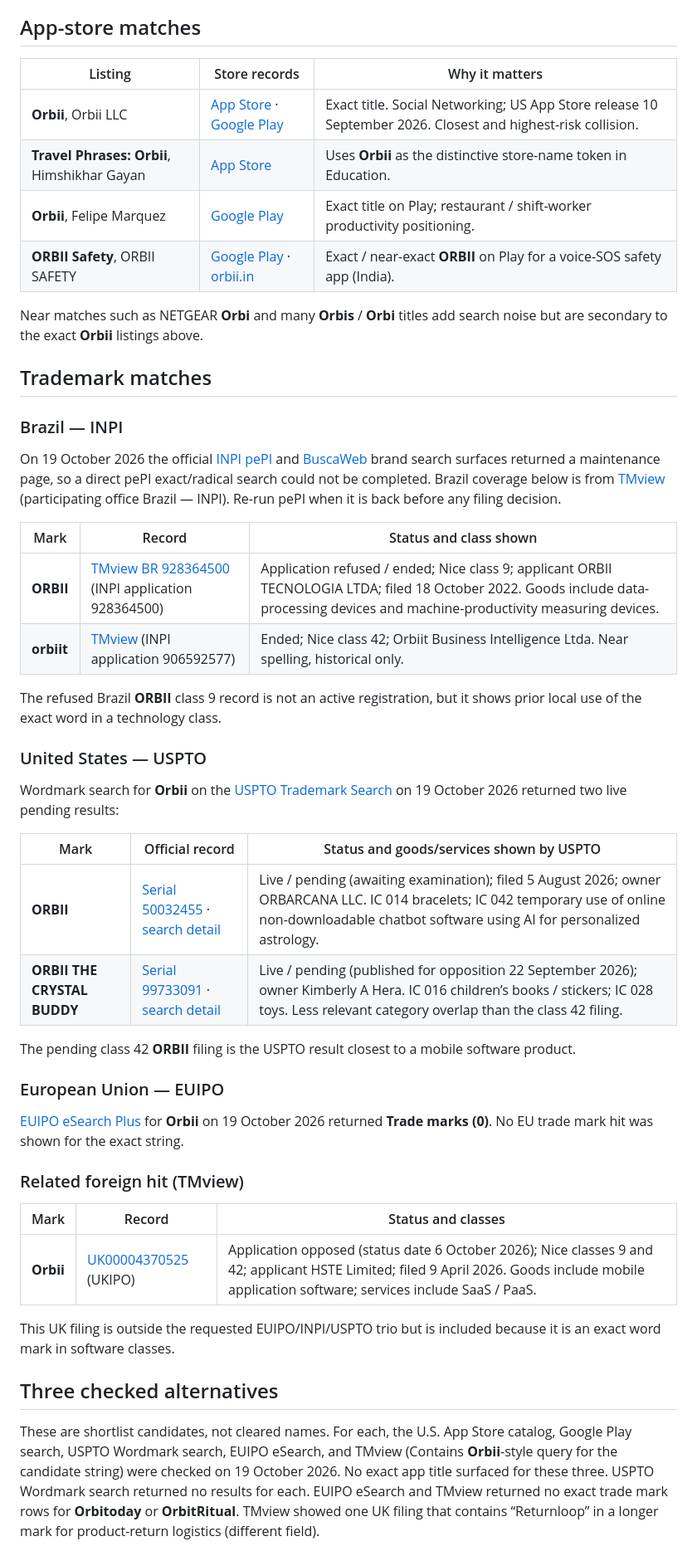
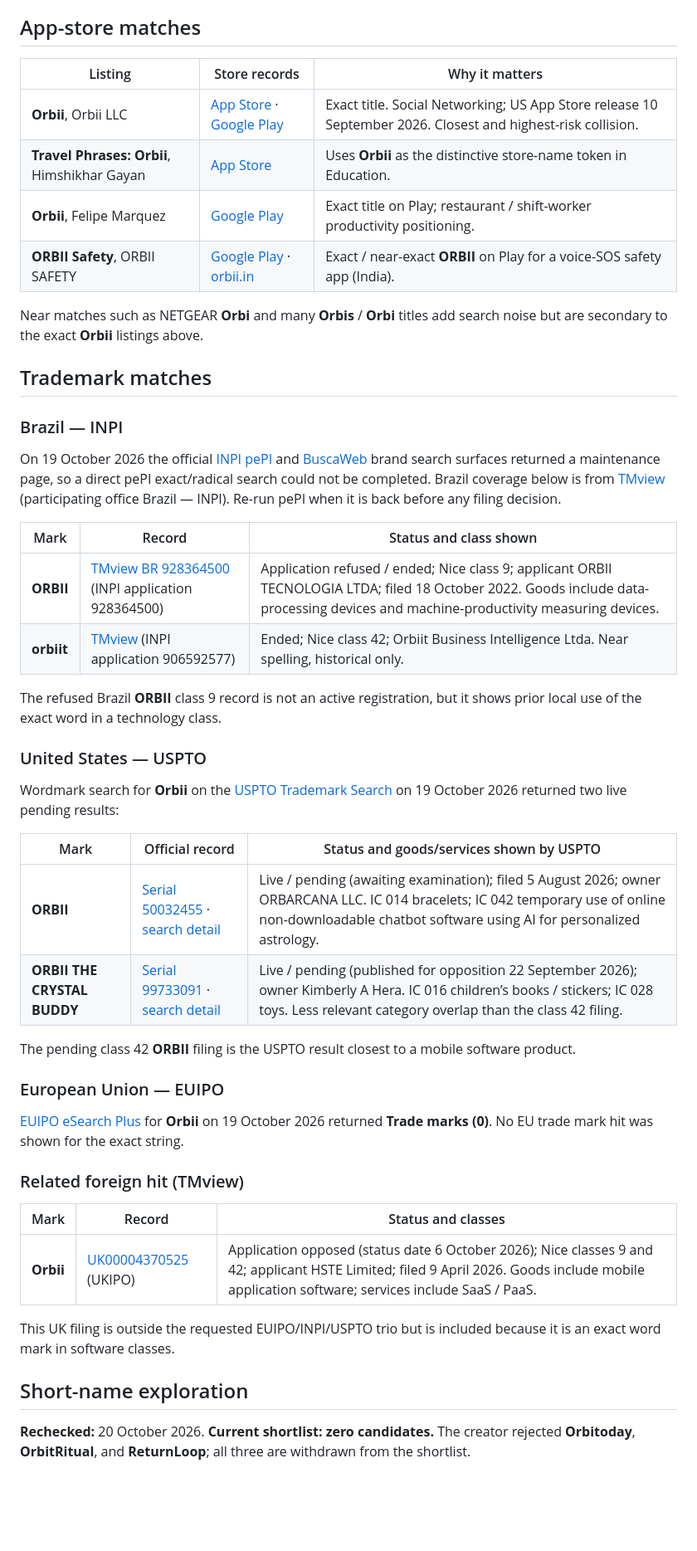
Before and after one commit to pedrotmr/orbii, a Markdown page: docs/launch/name-check.md, the part around one of its changes. Shown at 83% size. Rendered like a GitHub page; blank space fills up the shorter version.

```diff
--- a/docs/launch/name-check.md
+++ b/docs/launch/name-check.md
@@ -16,12 +16,12 @@ This matters for future public distribution, not for the current V2 audience. Sp
 
 ## App-store matches
 
-| Listing | Store records | Why it matters |
-| --- | --- | --- |
-| **Orbii**, Orbii LLC | [App Store](https://apps.apple.com/us/app/orbii/id6803647562) · [Google Play](https://play.google.com/store/apps/details?id=com.orbiiapp.orbii) | Exact title. Social Networking; US App Store release 10 September 2026. Closest and highest-risk collision. |
-| **Travel Phrases: Orbii**, Himshikhar Gayan | [App Store](https://apps.apple.com/us/app/travel-phrases-orbii/id6759188290) | Uses **Orbii** as the distinctive store-name token in Education. |
-| **Orbii**, Felipe Marquez | [Google Play](https://play.google.com/store/apps/details?id=com.orbii.app) | Exact title on Play; restaurant / shift-worker productivity positioning. |
-| **ORBII Safety**, ORBII SAFETY | [Google Play](https://play.google.com/store/apps/details?id=in.orbii.app) · [orbii.in](https://www.orbii.in/) | Exact / near-exact **ORBII** on Play for a voice-SOS safety app (India). |
+| Listing                                     | Store records                                                                                                                                   | Why it matters                                                                                              |
+| ------------------------------------------- | ----------------------------------------------------------------------------------------------------------------------------------------------- | ----------------------------------------------------------------------------------------------------------- |
+| **Orbii**, Orbii LLC                        | [App Store](https://apps.apple.com/us/app/orbii/id6803647562) · [Google Play](https://play.google.com/store/apps/details?id=com.orbiiapp.orbii) | Exact title. Social Networking; US App Store release 10 September 2026. Closest and highest-risk collision. |
+| **Travel Phrases: Orbii**, Himshikhar Gayan | [App Store](https://apps.apple.com/us/app/travel-phrases-orbii/id6759188290)                                                                    | Uses **Orbii** as the distinctive store-name token in Education.                                            |
+| **Orbii**, Felipe Marquez                   | [Google Play](https://play.google.com/store/apps/details?id=com.orbii.app)                                                                      | Exact title on Play; restaurant / shift-worker productivity positioning.                                    |
+| **ORBII Safety**, ORBII SAFETY              | [Google Play](https://play.google.com/store/apps/details?id=in.orbii.app) · [orbii.in](https://www.orbii.in/)                                   | Exact / near-exact **ORBII** on Play for a voice-SOS safety app (India).                                    |
 
 Near matches such as NETGEAR **Orbi** and many **Orbis** / **Orbi** titles add search noise but are secondary to the exact **Orbii** listings above.
 
@@ -31,10 +31,10 @@ Near matches such as NETGEAR **Orbi** and many **Orbis** / **Orbi** titles add s
 
 On 19 October 2026 the official [INPI pePI](https://busca.inpi.gov.br/pePI/) and [BuscaWeb](https://buscaweb.inpi.gov.br/) brand search surfaces returned a maintenance page, so a direct pePI exact/radical search could not be completed. Brazil coverage below is from [TMview](https://www.tmdn.org/tmview/#/tmview/results?page=1&pageSize=30&criteria=C&basicSearch=Orbii) (participating office Brazil — INPI). Re-run pePI when it is back before any filing decision.
 
-| Mark | Record | Status and class shown |
-| --- | --- | --- |
-| **ORBII** | [TMview BR 928364500](https://www.tmdn.org/tmview/#/tmview/detail/BR500000928364500) (INPI application 928364500) | Application refused / ended; Nice class 9; applicant ORBII TECNOLOGIA LTDA; filed 18 October 2022. Goods include data-processing devices and machine-productivity measuring devices. |
-| **orbiit** | [TMview](https://www.tmdn.org/tmview/#/tmview/results?page=1&pageSize=30&criteria=C&basicSearch=Orbii) (INPI application 906592577) | Ended; Nice class 42; Orbiit Business Intelligence Ltda. Near spelling, historical only. |
+| Mark       | Record                                                                                                                              | Status and class shown                                                                                                                                                               |
+| ---------- | ----------------------------------------------------------------------------------------------------------------------------------- | ------------------------------------------------------------------------------------------------------------------------------------------------------------------------------------ |
+| **ORBII**  | [TMview BR 928364500](https://www.tmdn.org/tmview/#/tmview/detail/BR500000928364500) (INPI application 928364500)                   | Application refused / ended; Nice class 9; applicant ORBII TECNOLOGIA LTDA; filed 18 October 2022. Goods include data-processing devices and machine-productivity measuring devices. |
+| **orbiit** | [TMview](https://www.tmdn.org/tmview/#/tmview/results?page=1&pageSize=30&criteria=C&basicSearch=Orbii) (INPI application 906592577) | Ended; Nice class 42; Orbiit Business Intelligence Ltda. Near spelling, historical only.                                                                                             |
 
 The refused Brazil **ORBII** class 9 record is not an active registration, but it shows prior local use of the exact word in a technology class.
 
@@ -42,10 +42,10 @@ The refused Brazil **ORBII** class 9 record is not an active registration, but i
 
 Wordmark search for **Orbii** on the [USPTO Trademark Search](https://tmsearch.uspto.gov/search/) on 19 October 2026 returned two live pending results:
 
-| Mark | Official record | Status and goods/services shown by USPTO |
-| --- | --- | --- |
-| **ORBII** | [Serial 50032455](https://tsdr.uspto.gov/#caseNumber=50032455&caseSearchType=US_APPLICATION&caseType=DEFAULT&searchType=statusSearch) · [search detail](https://tmsearch.uspto.gov/search/search-results/50032455) | Live / pending (awaiting examination); filed 5 August 2026; owner ORBARCANA LLC. IC 014 bracelets; IC 042 temporary use of online non-downloadable chatbot software using AI for personalized astrology. |
-| **ORBII THE CRYSTAL BUDDY** | [Serial 99733091](https://tsdr.uspto.gov/#caseNumber=99733091&caseSearchType=US_APPLICATION&caseType=DEFAULT&searchType=statusSearch) · [search detail](https://tmsearch.uspto.gov/search/search-results/99733091) | Live / pending (published for opposition 22 September 2026); owner Kimberly A Hera. IC 016 children’s books / stickers; IC 028 toys. Less relevant category overlap than the class 42 filing. |
+| Mark                        | Official record                                                                                                                                                                                                    | Status and goods/services shown by USPTO                                                                                                                                                                 |
+| --------------------------- | ------------------------------------------------------------------------------------------------------------------------------------------------------------------------------------------------------------------ | -------------------------------------------------------------------------------------------------------------------------------------------------------------------------------------------------------- |
+| **ORBII**                   | [Serial 50032455](https://tsdr.uspto.gov/#caseNumber=50032455&caseSearchType=US_APPLICATION&caseType=DEFAULT&searchType=statusSearch) · [search detail](https://tmsearch.uspto.gov/search/search-results/50032455) | Live / pending (awaiting examination); filed 5 August 2026; owner ORBARCANA LLC. IC 014 bracelets; IC 042 temporary use of online non-downloadable chatbot software using AI for personalized astrology. |
+| **ORBII THE CRYSTAL BUDDY** | [Serial 99733091](https://tsdr.uspto.gov/#caseNumber=99733091&caseSearchType=US_APPLICATION&caseType=DEFAULT&searchType=statusSearch) · [search detail](https://tmsearch.uspto.gov/search/search-results/99733091) | Live / pending (published for opposition 22 September 2026); owner Kimberly A Hera. IC 016 children’s books / stickers; IC 028 toys. Less relevant category overlap than the class 42 filing.            |
 
 The pending class 42 **ORBII** filing is the USPTO result closest to a mobile software product.
 
@@ -55,13 +55,13 @@ The pending class 42 **ORBII** filing is the USPTO result closest to a mobile so
 
 ### Related foreign hit (TMview)
 
-| Mark | Record | Status and classes |
-| --- | --- | --- |
+| Mark      | Record                                                                                 | Status and classes                                                                                                                                                                            |
+| --------- | -------------------------------------------------------------------------------------- | --------------------------------------------------------------------------------------------------------------------------------------------------------------------------------------------- |
 | **Orbii** | [UK00004370525](https://www.tmdn.org/tmview/#/tmview/detail/GB500000004370525) (UKIPO) | Application opposed (status date 6 October 2026); Nice classes 9 and 42; applicant HSTE Limited; filed 9 April 2026. Goods include mobile application software; services include SaaS / PaaS. |
 
 This UK filing is outside the requested EUIPO/INPI/USPTO trio but is included because it is an exact word mark in software classes.
 
-## Three checked alternatives
+## Short-name exploration
 
-These are shortlist candidates, not cleared names. For each, the U.S. App Store catalog, Google Play search, USPTO Wordmark search, EUIPO eSearch, and TMview (Contains **Orbii**-style query for the candidate string) were checked on 19 October 2026. No exact app title surfaced for these three. USPTO Wordmark search returned no results for each. EUIPO eSearch and TMview returned no exact trade mark rows for **Orbitoday** or **OrbitRitual**. TMview showed one UK filing that contains “Returnloop” in a longer mark for product-return logistics (different field).
+**Rechecked:** 20 October 2026. **Current shortlist: zero candidates.** The creator rejected **Orbitoday**, **OrbitRitual**, and **ReturnLoop**; all three are withdrawn from the shortlist.
 
```
Also changed, not shown: other parts of docs/launch/name-check.md (+12 -6 lines).
